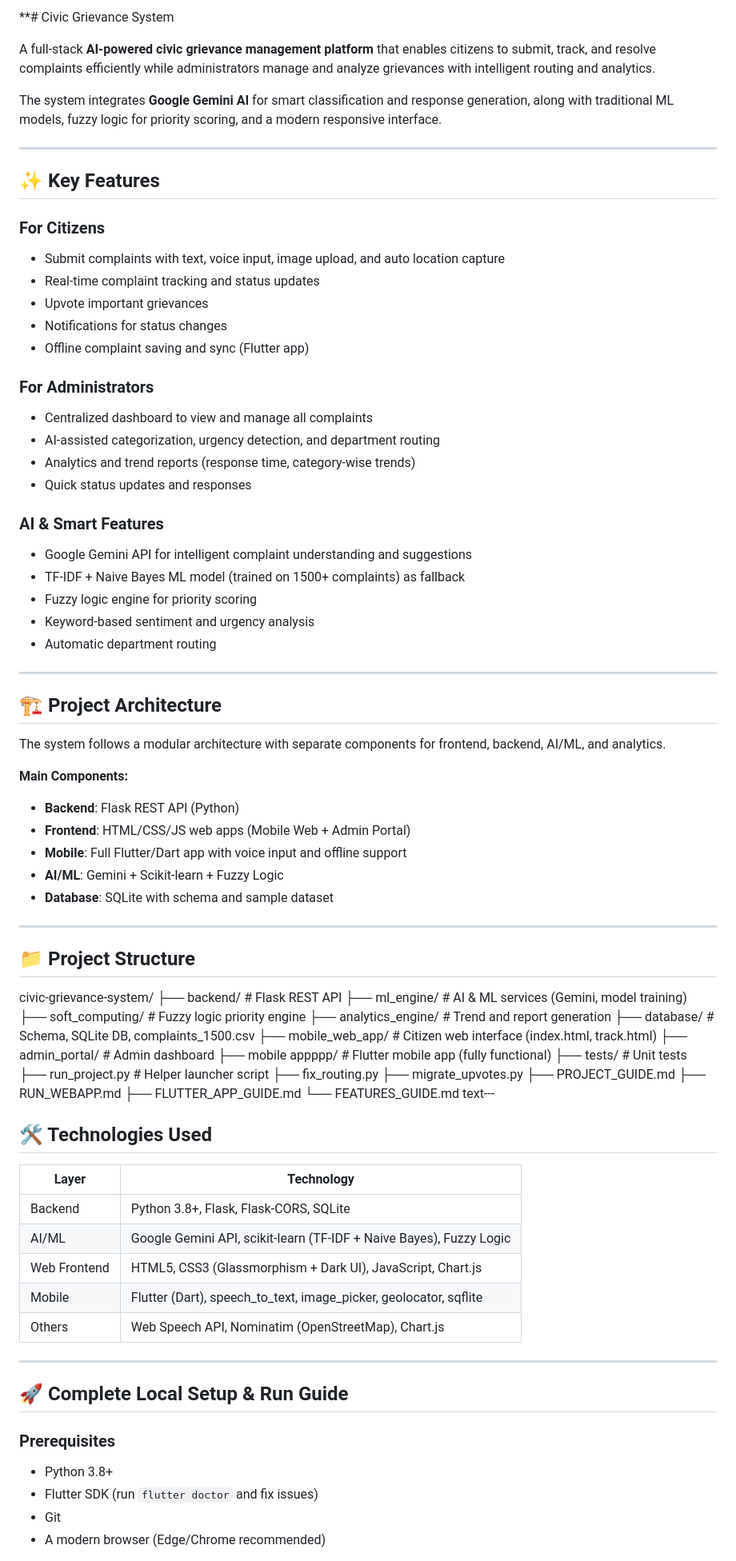
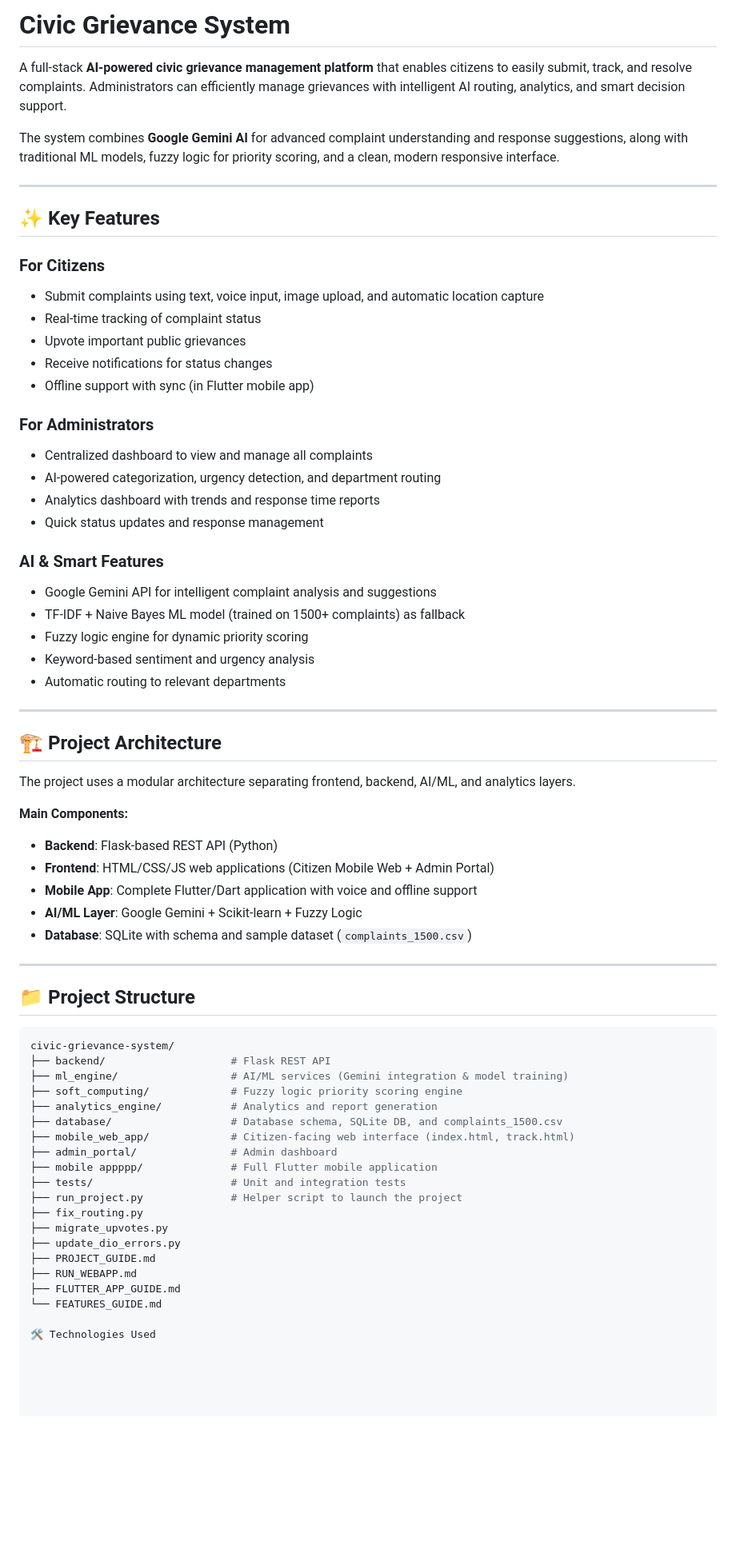
Before and after one commit to Monalsree/civic-grievance-system, a Markdown page: README.md, the part around one of its changes. Shown at 80% size. Rendered like a GitHub page; blank space fills up the shorter version.

````diff
--- a/README.md
+++ b/README.md
@@ -1,85 +1,73 @@
-**# Civic Grievance System
+# Civic Grievance System
 
-A full-stack **AI-powered civic grievance management platform** that enables citizens to submit, track, and resolve complaints efficiently while administrators manage and analyze grievances with intelligent routing and analytics.
+A full-stack **AI-powered civic grievance management platform** that enables citizens to easily submit, track, and resolve complaints. Administrators can efficiently manage grievances with intelligent AI routing, analytics, and smart decision support.
 
-The system integrates **Google Gemini AI** for smart classification and response generation, along with traditional ML models, fuzzy logic for priority scoring, and a modern responsive interface.
+The system combines **Google Gemini AI** for advanced complaint understanding and response suggestions, along with traditional ML models, fuzzy logic for priority scoring, and a clean, modern responsive interface.
 
 ---
 
 ## ✨ Key Features
 
 ### For Citizens
-- Submit complaints with text, voice input, image upload, and auto location capture
-- Real-time complaint tracking and status updates
-- Upvote important grievances
-- Notifications for status changes
-- Offline complaint saving and sync (Flutter app)
+- Submit complaints using text, voice input, image upload, and automatic location capture
+- Real-time tracking of complaint status
+- Upvote important public grievances
+- Receive notifications for status changes
+- Offline support with sync (in Flutter mobile app)
 
 ### For Administrators
 - Centralized dashboard to view and manage all complaints
-- AI-assisted categorization, urgency detection, and department routing
-- Analytics and trend reports (response time, category-wise trends)
-- Quick status updates and responses
+- AI-powered categorization, urgency detection, and department routing
+- Analytics dashboard with trends and response time reports
+- Quick status updates and response management
 
 ### AI & Smart Features
-- Google Gemini API for intelligent complaint understanding and suggestions
+- Google Gemini API for intelligent complaint analysis and suggestions
 - TF-IDF + Naive Bayes ML model (trained on 1500+ complaints) as fallback
-- Fuzzy logic engine for priority scoring
+- Fuzzy logic engine for dynamic priority scoring
 - Keyword-based sentiment and urgency analysis
-- Automatic department routing
+- Automatic routing to relevant departments
 
 ---
 
 ## 🏗️ Project Architecture
 
-The system follows a modular architecture with separate components for frontend, backend, AI/ML, and analytics.
+The project uses a modular architecture separating frontend, backend, AI/ML, and analytics layers.
 
 **Main Components:**
-- **Backend**: Flask REST API (Python)
-- **Frontend**: HTML/CSS/JS web apps (Mobile Web + Admin Portal)
-- **Mobile**: Full Flutter/Dart app with voice input and offline support
-- **AI/ML**: Gemini + Scikit-learn + Fuzzy Logic
-- **Database**: SQLite with schema and sample dataset
+- **Backend**: Flask-based REST API (Python)
+- **Frontend**: HTML/CSS/JS web applications (Citizen Mobile Web + Admin Portal)
+- **Mobile App**: Complete Flutter/Dart application with voice and offline support
+- **AI/ML Layer**: Google Gemini + Scikit-learn + Fuzzy Logic
+- **Database**: SQLite with schema and sample dataset (`complaints_1500.csv`)
 
 ---
 
 ## 📁 Project Structure
+
+```bash
 civic-grievance-system/
 ├── backend/                    # Flask REST API
-├── ml_engine/                  # AI & ML services (Gemini, model training)
-├── soft_computing/             # Fuzzy logic priority engine
-├── analytics_engine/           # Trend and report generation
-├── database/                   # Schema, SQLite DB, complaints_1500.csv
-├── mobile_web_app/             # Citizen web interface (index.html, track.html)
+├── ml_engine/                  # AI/ML services (Gemini integration & model training)
+├── soft_computing/             # Fuzzy logic priority scoring engine
+├── analytics_engine/           # Analytics and report generation
+├── database/                   # Database schema, SQLite DB, and complaints_1500.csv
+├── mobile_web_app/             # Citizen-facing web interface (index.html, track.html)
 ├── admin_portal/               # Admin dashboard
-├── mobile appppp/              # Flutter mobile app (fully functional)
-├── tests/                      # Unit tests
-├── run_project.py              # Helper launcher script
+├── mobile appppp/              # Full Flutter mobile application
+├── tests/                      # Unit and integration tests
+├── run_project.py              # Helper script to launch the project
 ├── fix_routing.py
 ├── migrate_upvotes.py
+├── update_dio_errors.py
 ├── PROJECT_GUIDE.md
 ├── RUN_WEBAPP.md
 ├── FLUTTER_APP_GUIDE.md
 └── FEATURES_GUIDE.md
-text---
 
-## 🛠️ Technologies Used
+🛠️ Technologies Used
 
-| Layer              | Technology                          |
-|--------------------|-------------------------------------|
-| Backend            | Python 3.8+, Flask, Flask-CORS, SQLite |
-| AI/ML              | Google Gemini API, scikit-learn (TF-IDF + Naive Bayes), Fuzzy Logic |
-| Web Frontend       | HTML5, CSS3 (Glassmorphism + Dark UI), JavaScript, Chart.js |
-| Mobile             | Flutter (Dart), speech_to_text, image_picker, geolocator, sqflite |
-| Others             | Web Speech API, Nominatim (OpenStreetMap), Chart.js |
 
----
 
-## 🚀 Complete Local Setup & Run Guide
 
-### Prerequisites
-- Python 3.8+
-- Flutter SDK (run `flutter doctor` and fix issues)
-- Git
-- A modern browser (Edge/Chrome recommended)
 
````
Also changed, not shown: other parts of README.md (+72 -44 lines).
